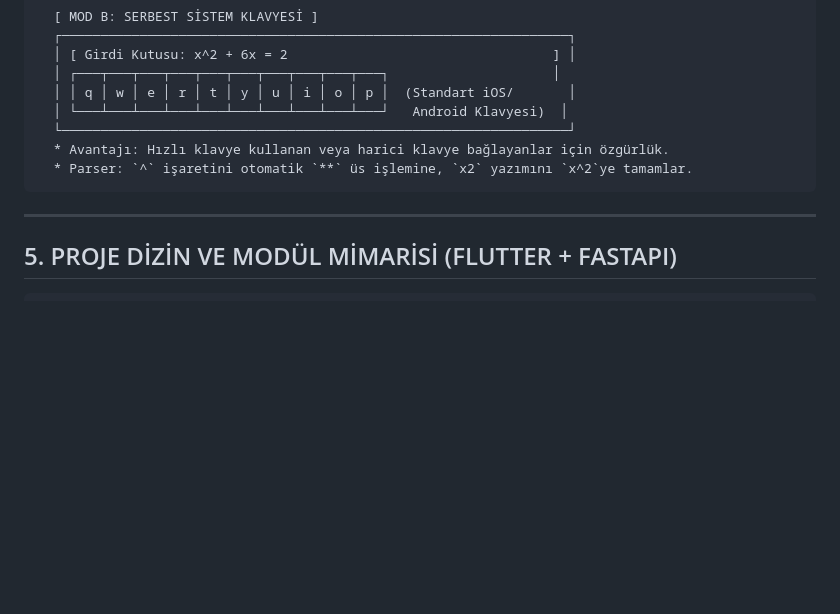
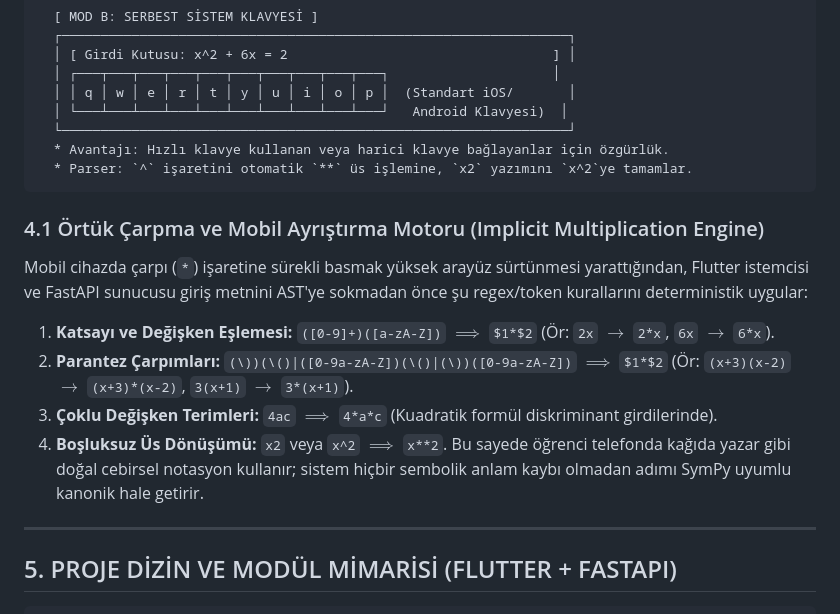
Before and after one commit to WinierKingYT/mobilders, a Markdown page: 21-TECH-STACK-AND-LANGUAGE-DECISIONS.md, the part around the change. Drawn GitHub-style; blank space fills up the shorter version.

````diff
--- a/21-TECH-STACK-AND-LANGUAGE-DECISIONS.md
+++ b/21-TECH-STACK-AND-LANGUAGE-DECISIONS.md
@@ -135,6 +135,15 @@ Sistem, akıllı telefon form faktöründe ($390 \times 844$ dikey yönelim) ü
   * Parser: `^` işaretini otomatik `**` üs işlemine, `x2` yazımını `x^2`ye tamamlar.
 ```
 
+### 4.1 Örtük Çarpma ve Mobil Ayrıştırma Motoru (Implicit Multiplication Engine)
+Mobil cihazda çarpı (`*`) işaretine sürekli basmak yüksek arayüz sürtünmesi yarattığından, Flutter istemcisi ve FastAPI sunucusu giriş metnini AST'ye sokmadan önce şu regex/token kurallarını deterministik uygular:
+1. **Katsayı ve Değişken Eşlemesi:** `([0-9]+)([a-zA-Z])` $\implies$ `$1*$2` (Ör: `2x` $\to$ `2*x`, `6x` $\to$ `6*x`).
+2. **Parantez Çarpımları:** `(\))(\()|([0-9a-zA-Z])(\()|(\))([0-9a-zA-Z])` $\implies$ `$1*$2` (Ör: `(x+3)(x-2)` $\to$ `(x+3)*(x-2)`, `3(x+1)` $\to$ `3*(x+1)`).
+3. **Çoklu Değişken Terimleri:** `4ac` $\implies$ `4*a*c` (Kuadratik formül diskriminant girdilerinde).
+4. **Boşluksuz Üs Dönüşümü:** `x2` veya `x^2` $\implies$ `x**2`.
+Bu sayede öğrenci telefonda kağıda yazar gibi doğal cebirsel notasyon kullanır; sistem hiçbir sembolik anlam kaybı olmadan adımı SymPy uyumlu kanonik hale getirir.
+
+
 ---
 
 ## 5. PROJE DİZİN VE MODÜL MİMARİSİ (FLUTTER + FASTAPI)
````
Also changed, not shown: 19-APPLICATION-FLOW-AND-USER-JOURNEY.md (+11 -0 lines), 20-UI-UX-DESIGN-SYSTEM-AND-WIREFRAMES.md (+4 -2 lines).
